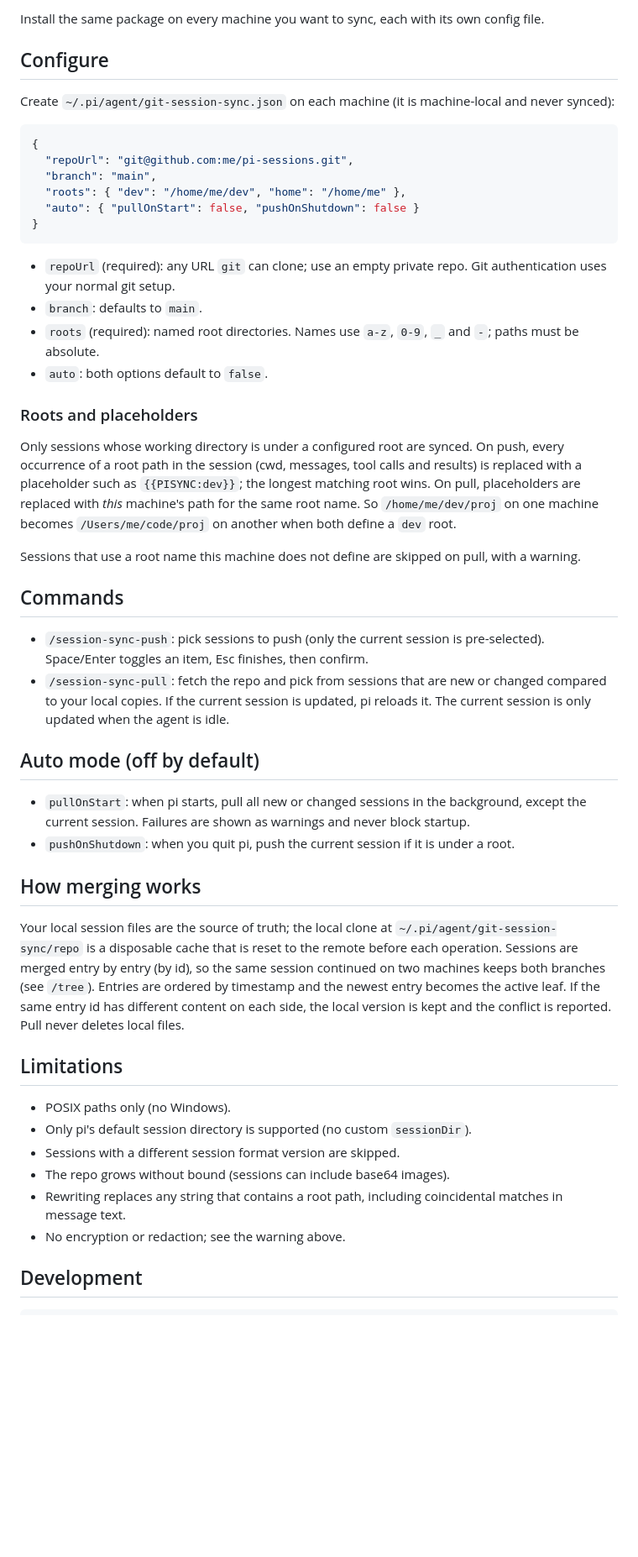
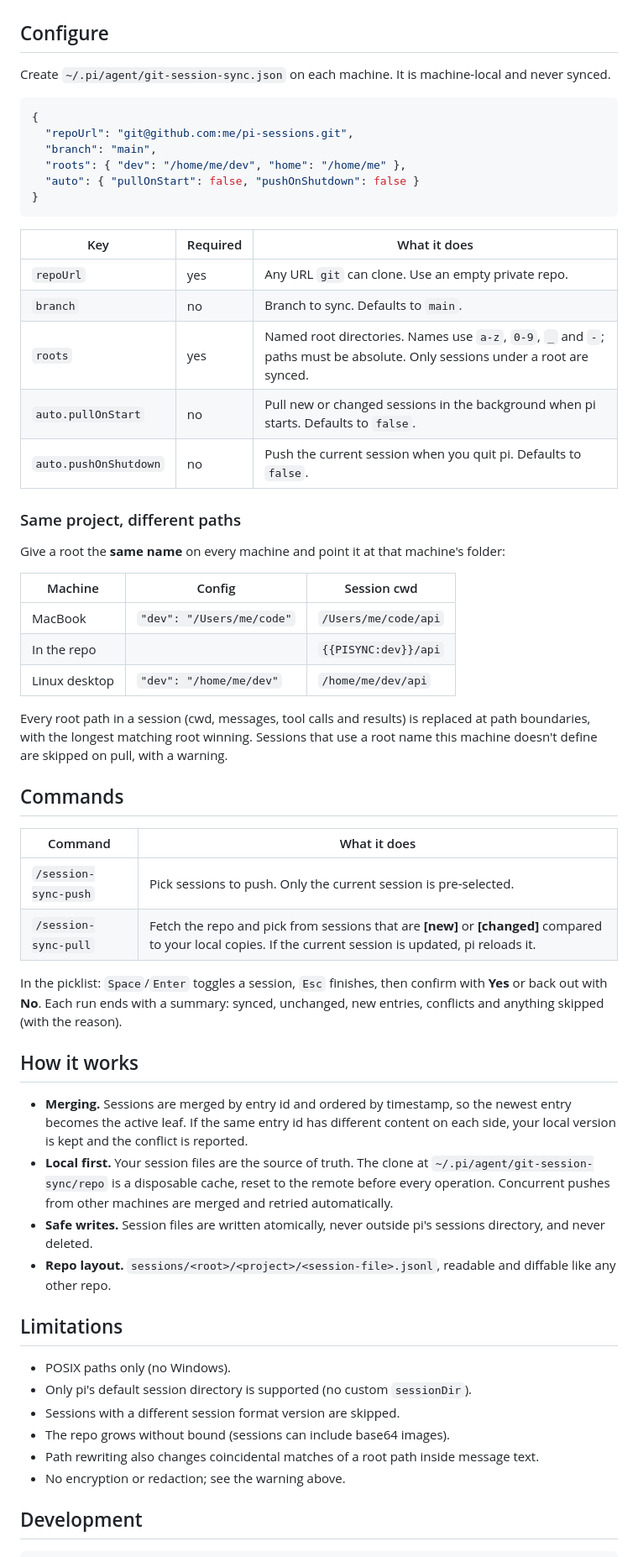
Before and after one commit to singh-gur/pi-session-sync, a Markdown page: README.md, the part around one of its changes. Shown at 84% size. Rendered like a GitHub page; folded sections open; blank space fills up the shorter version.

````diff
--- a/README.md
+++ b/README.md
@@ -36,9 +60,9 @@ To pin a release, append `@<version>` to the npm package spec, for example `npm:
 
-Install the same package on every machine you want to sync, each with its own config file.
+</details>
 
 ## Configure
 
-Create `~/.pi/agent/git-session-sync.json` on each machine (it is machine-local and never synced):
+Create `~/.pi/agent/git-session-sync.json` on each machine. It is machine-local and never synced.
 
 ```json
 {
@@ -49,39 +73,41 @@ Create `~/.pi/agent/git-session-sync.json` on each machine (it is machine-local
 }
 ```
 
-- `repoUrl` (required): any URL `git` can clone; use an empty private repo. Git authentication uses your normal git setup.
-- `branch`: defaults to `main`.
-- `roots` (required): named root directories. Names use `a-z`, `0-9`, `_` and `-`; paths must be absolute.
-- `auto`: both options default to `false`.
+| Key | Required | What it does |
+| --- | --- | --- |
+| `repoUrl` | yes | Any URL `git` can clone. Use an empty private repo. |
+| `branch` | no | Branch to sync. Defaults to `main`. |
+| `roots` | yes | Named root directories. Names use `a-z`, `0-9`, `_` and `-`; paths must be absolute. Only sessions under a root are synced. |
+| `auto.pullOnStart` | no | Pull new or changed sessions in the background when pi starts. Defaults to `false`. |
+| `auto.pushOnShutdown` | no | Push the current session when you quit pi. Defaults to `false`. |
 
-### Roots and placeholders
+### Same project, different paths
 
-Only sessions whose working directory is under a configured root are synced. On push, every
-occurrence of a root path in the session (cwd, messages, tool calls and results) is replaced with a
-placeholder such as `{{PISYNC:dev}}`; the longest matching root wins. On pull, placeholders are
-replaced with *this* machine's path for the same root name. So `/home/me/dev/proj` on one machine
-becomes `/Users/me/code/proj` on another when both define a `dev` root.
+Give a root the **same name** on every machine and point it at that machine's folder:
 
-Sessions that use a root name this machine does not define are skipped on pull, with a warning.
+| Machine | Config | Session cwd |
+| --- | --- | --- |
+| MacBook | `"dev": "/Users/me/code"` | `/Users/me/code/api` |
+| In the repo | | `{{PISYNC:dev}}/api` |
+| Linux desktop | `"dev": "/home/me/dev"` | `/home/me/dev/api` |
+
+Every root path in a session (cwd, messages, tool calls and results) is replaced at path boundaries, with the longest matching root winning. Sessions that use a root name this machine doesn't define are skipped on pull, with a warning.
 
 ## Commands
 
-- `/session-sync-push`: pick sessions to push (only the current session is pre-selected). Space/Enter toggles an item, Esc finishes, then confirm.
-- `/session-sync-pull`: fetch the repo and pick from sessions that are new or changed compared to your local copies. If the current session is updated, pi reloads it. The current session is only updated when the agent is idle.
+| Command | What it does |
+| --- | --- |
+| `/session-sync-push` | Pick sessions to push. Only the current session is pre-selected. |
+| `/session-sync-pull` | Fetch the repo and pick from sessions that are **[new]** or **[changed]** compared to your local copies. If the current session is updated, pi reloads it. |
 
-## Auto mode (off by default)
+In the picklist: `Space`/`Enter` toggles a session, `Esc` finishes, then confirm with **Yes** or back out with **No**. Each run ends with a summary: synced, unchanged, new entries, conflicts and anything skipped (with the reason).
 
-- `pullOnStart`: when pi starts, pull all new or changed sessions in the background, except the current session. Failures are shown as warnings and never block startup.
-- `pushOnShutdown`: when you quit pi, push the current session if it is under a root.
+## How it works
 
-## How merging works
-
-Your local session files are the source of truth; the local clone at
-`~/.pi/agent/git-session-sync/repo` is a disposable cache that is reset to the remote before each
-operation. Sessions are merged entry by entry (by id), so the same session continued on two
-machines keeps both branches (see `/tree`). Entries are ordered by timestamp and the newest entry
-becomes the active leaf. If the same entry id has different content on each side, the local
-version is kept and the conflict is reported. Pull never deletes local files.
+- **Merging.** Sessions are merged by entry id and ordered by timestamp, so the newest entry becomes the active leaf. If the same entry id has different content on each side, your local version is kept and the conflict is reported.
+- **Local first.** Your session files are the source of truth. The clone at `~/.pi/agent/git-session-sync/repo` is a disposable cache, reset to the remote before every operation. Concurrent pushes from other machines are merged and retried automatically.
+- **Safe writes.** Session files are written atomically, never outside pi's sessions directory, and never deleted.
+- **Repo layout.** `sessions/<root>/<project>/<session-file>.jsonl`, readable and diffable like any other repo.
 
 ## Limitations
 
@@ -89,7 +115,7 @@ version is kept and the conflict is reported. Pull never deletes local files.
 - Only pi's default session directory is supported (no custom `sessionDir`).
 - Sessions with a different session format version are skipped.
 - The repo grows without bound (sessions can include base64 images).
-- Rewriting replaces any string that contains a root path, including coincidental matches in message text.
+- Path rewriting also changes coincidental matches of a root path inside message text.
 - No encryption or redaction; see the warning above.
 
 ## Development
````
Also changed, not shown: other parts of README.md (+36 -12 lines), assets/hero.png (added), 2 other files.
